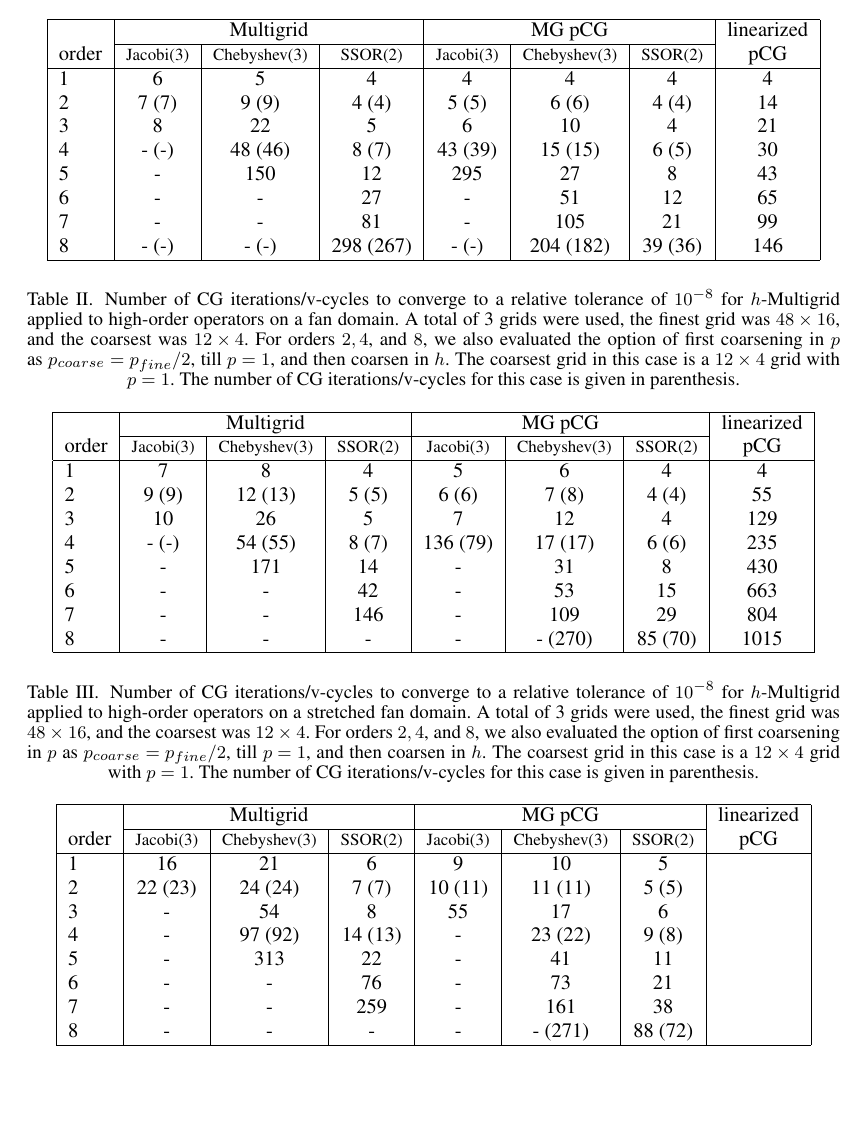
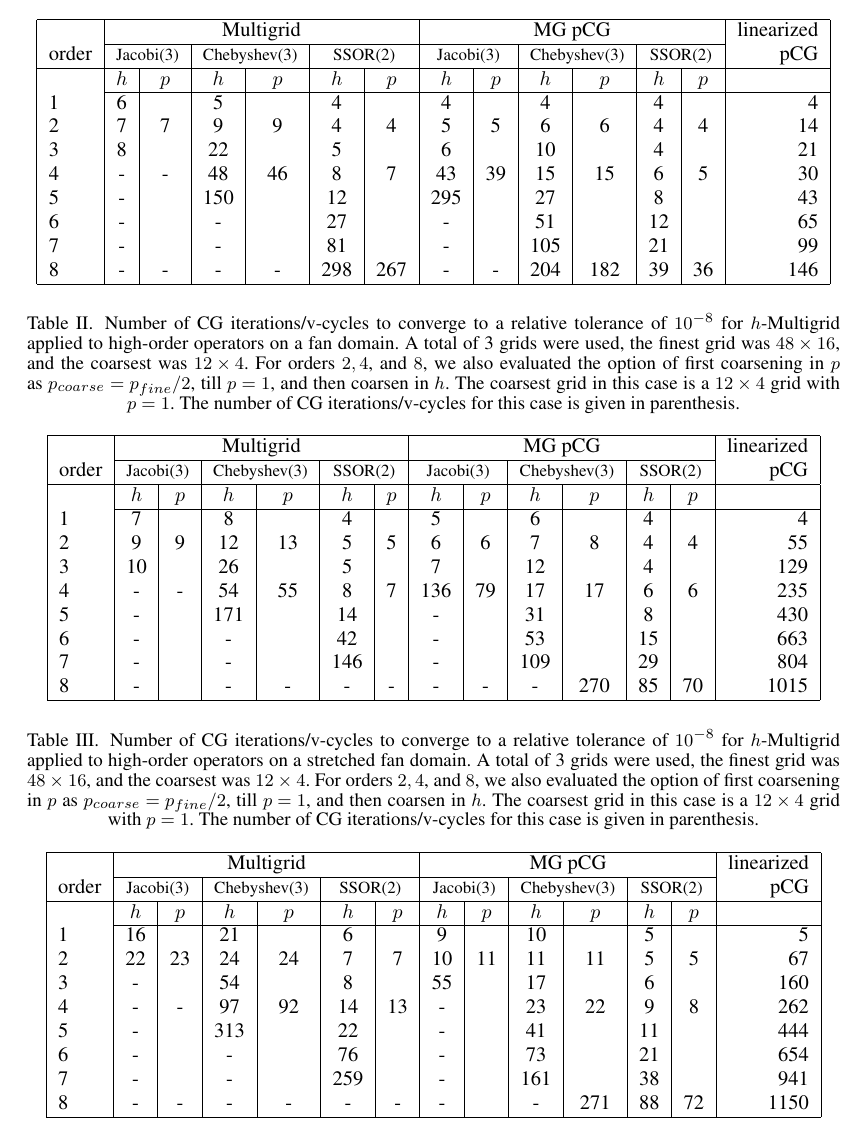
Before and after one commit to paralab/homg, a LaTeX document (nla/homg.tex, which reads nla/results.tex): part of page 5 of 7, cut so that both start at the same text, the shorter picture padded with empty space. Compiled offline with pdfLaTeX.

Commit message:
updated 2d table formating

```diff
--- a/nla/results.tex
+++ b/nla/results.tex
@@ -19,20 +19,22 @@ Describe meshes and material properties used for testing.
 \begin{table}
   \caption{\label{tab:box} Number of CG iterations/v-cycles to converge to a relative tolerance of $10^{-8}$ for $h$-Multigrid applied to high-order operators on a rectangular domain. A total of 3 grids were used, the finest grid was $32\times 32$, and the coarsest was $8\times 8$. For orders $2,4$, and $8$, we also evaluated the option of first coarsening in $p$ as $p_{coarse} = p_{fine}/2$, till $p=1$, and then coarsen in $h$. The coarsest grid in this case is a $8\times 8$ grid with $p=1$. The number of CG iterations/v-cycles for this case is given in parenthesis.}
 		\centering
-    \begin{tabular}{|l|c|c|c|c|c|c|c|}
+    \begin{tabular}{|l|c|c|c|c|c|c|c|c|c|c|c|c|r|}
 \hline
-                     & \multicolumn{3}{c|}{Multigrid} & \multicolumn{3}{c|}{MG pCG} &          linearized \\
-										 \cline{2-7}
-			order &          \scriptsize Jacobi(3) &   \scriptsize  Chebyshev(3) & \scriptsize SSOR(2) & \scriptsize Jacobi(3) & \scriptsize  Chebyshev(3) & \scriptsize SSOR(2) & pCG\\
+                     & \multicolumn{6}{c|}{Multigrid} & \multicolumn{6}{c|}{MG pCG} &          linearized \\
+										 \cline{2-13}
+			order &  \multicolumn{2}{c|}{\scriptsize  Jacobi(3)} &  \multicolumn{2}{c|}{\scriptsize Chebyshev(3)} & \multicolumn{2}{c|}{\scriptsize  SSOR(2)} & \multicolumn{2}{c|}{\scriptsize Jacobi(3)} &  \multicolumn{2}{c|}{\scriptsize Chebyshev(3)} & \multicolumn{2}{c|}{\scriptsize SSOR(2)} & pCG\\
 \hline
-                   1 &                              6 &                           5 &                   4 &                     4 &                         4 &                   4 &   4\\
-                   2 &                          7 (7) &                       9 (9) &               4 (4) &                 5 (5) &                     6 (6) &               4 (4) &  14\\
-                   3 &                              8 &                          22 &                   5 &                     6 &                        10 &                   4 &  21\\
-                   4 &                          - (-) &                     48 (46) &               8 (7) &               43 (39) &                   15 (15) &               6 (5) &  30\\
-                   5 &                              - &                         150 &                  12 &                   295 &                        27 &                   8 &  43\\
-                   6 &                              - &                           - &                  27 &                     - &                        51 &                  12 &  65\\
-                   7 &                              - &                           - &                  81 &                     - &                       105 &                  21 &  99\\
-                   8 &                          - (-) &                       - (-) &           298 (267) &                 - (-) &                 204 (182) &             39 (36) & 146\\
+ & $h$ & $p$ & $h$ & $p$& $h$ & $p$& $h$ & $p$& $h$ & $p$& $h$ & $p$& \\
+ \cline{2-14}
+                   1 &       6 &    &                         5 &    &                 4 &   &                    4 &     &                      4 &      &               4 &   &    4\\
+                   2 &   7     & 7  &                         9 & 9  &                 4 & 4 &                    5 &  5  &                      6 &  6   &               4 & 4 &   14\\
+                   3 &       8 &    &                        22 &    &                 5 &   &                    6 &     &                     10 &      &               4 &   &   21\\
+                   4 &       - & -  &                        48 & 46 &                 8 & 7 &                   43 & 39  &                     15 &  15  &               6 & 5 &   30\\
+                   5 &       - &    &                       150 &    &                12 &   &                  295 &     &                     27 &      &               8 &   &   43\\
+                   6 &       - &    &                         - &    &                27 &   &                    - &     &                     51 &      &              12 &   &   65\\
+                   7 &       - &    &                         - &    &                81 &   &                    - &     &                    105 &      &              21 &   &   99\\
+                   8 &       - & -  &                         - & -  &                298&267&                    - &  -  &                    204 &  182 &              39 &36 &  146\\
 \hline
 	  \end{tabular}
 \end{table}
@@ -61,20 +63,23 @@ Describe meshes and material properties used for testing.
 \begin{table}
   \caption{\label{tab:fan} Number of CG iterations/v-cycles to converge to a relative tolerance of $10^{-8}$ for $h$-Multigrid applied to high-order operators on a fan domain. A total of 3 grids were used, the finest grid was $48\times 16$, and the coarsest was $12\times 4$. For orders $2,4$, and $8$, we also evaluated the option of first coarsening in $p$ as $p_{coarse} = p_{fine}/2$, till $p=1$, and then coarsen in $h$. The coarsest grid in this case is a $12\times 4$ grid with $p=1$. The number of CG iterations/v-cycles for this case is given in parenthesis.}
 		\centering
-    \begin{tabular}{|l|c|c|c|c|c|c|c|}
+    \begin{tabular}{|l|c|c|c|c|c|c|c|c|c|c|c|c|r|}
 \hline
-                     & \multicolumn{3}{c|}{Multigrid} & \multicolumn{3}{c|}{MG pCG} &          linearized    \\
-\cline{2-7}
-			order &          \scriptsize Jacobi(3) &   \scriptsize  Chebyshev(3) & \scriptsize SSOR(2) & \scriptsize Jacobi(3) & \scriptsize  Chebyshev(3) & \scriptsize SSOR(2) & pCG\\
-\hline
-                   1 &                              7 &                           8 &                   4 &                     5 &                         6 &                   4 &  4  \\
-                   2 &                          9 (9) &                     12 (13) &               5 (5) &                 6 (6) &                     7 (8) &               4 (4) &  55  \\
-                   3 &                             10 &                          26 &                   5 &                     7 &                        12 &                   4 &  129  \\
-                   4 &                          - (-) &                     54 (55) &               8 (7) &              136 (79) &                   17 (17) &               6 (6) &  235  \\
-                   5 &                              - &                         171 &                  14 &                     - &                        31 &                   8 &  430  \\
-                   6 &                              - &                           - &                  42 &                     - &                        53 &                  15 &  663  \\
-                   7 &                              - &                           - &                 146 &                     - &                       109 &                  29 &  804  \\
-                   8 &                              - &                           - &                   - &                     - &                   - (270) &             85 (70) &  1015  \\
+		 & \multicolumn{6}{c|}{Multigrid} & \multicolumn{6}{c|}{MG pCG} &          linearized \\
+		\cline{2-13}
+		order &  \multicolumn{2}{c|}{\scriptsize  Jacobi(3)} &  \multicolumn{2}{c|}{\scriptsize Chebyshev(3)} & \multicolumn{2}{c|}{\scriptsize  SSOR(2)} & \multicolumn{2}{c|}{\scriptsize Jacobi(3)} &  \multicolumn{2}{c|}{\scriptsize Chebyshev(3)} & \multicolumn{2}{c|}{\scriptsize SSOR(2)} & pCG\\
+				 \hline
+				  & $h$ & $p$ & $h$ & $p$& $h$ & $p$& $h$ & $p$& $h$ & $p$& $h$ & $p$& \\
+				  \cline{2-14}
+
+ 1 &       7 &       &         8 &       &       4 &       &         5 &        &         6 &      &             4 &     &  4  \\
+ 2 &       9 &   9   &        12 &  13   &       5 &   5   &         6 &   6    &         7 &  8   &             4 &  4  &  55  \\
+ 3 &      10 &       &        26 &       &       5 &       &         7 &        &        12 &      &             4 &     &  129  \\
+ 4 &       - &   -   &        54 &  55   &       8 &   7   &       136 &  79    &        17 & 17   &             6 &  6  &  235  \\
+ 5 &       - &       &       171 &       &      14 &       &         - &        &        31 &      &             8 &     &  430  \\
+ 6 &       - &       &         - &       &      42 &       &         - &        &        53 &      &            15 &     &  663  \\
+ 7 &       - &       &         - &       &     146 &       &         - &        &       109 &      &            29 &     &  804  \\
+ 8 &       - &       &         - &   -   &       - &   -   &         - &   -    &        -  & 270  &            85 & 70  &  1015  \\
 \hline
 	  \end{tabular}
 \end{table}
@@ -100,20 +105,22 @@ Describe meshes and material properties used for testing.
 \begin{table}
   \caption{\label{tab:fan-aniso} Number of CG iterations/v-cycles to converge to a relative tolerance of $10^{-8}$ for $h$-Multigrid applied to high-order operators on a stretched fan domain. A total of 3 grids were used, the finest grid was $48\times 16$, and the coarsest was $12\times 4$. For orders $2,4$, and $8$, we also evaluated the option of first coarsening in $p$ as $p_{coarse} = p_{fine}/2$, till $p=1$, and then coarsen in $h$. The coarsest grid in this case is a $12\times 4$ grid with $p=1$. The number of CG iterations/v-cycles for this case is given in parenthesis.}
 		\centering
-    \begin{tabular}{|l|c|c|c|c|c|c|c|}
+    \begin{tabular}{|l|c|c|c|c|c|c|c|c|c|c|c|c|r|}
 \hline
-                     & \multicolumn{3}{c|}{Multigrid} & \multicolumn{3}{c|}{MG pCG} &          linearized  \\
-\cline{2-7}
-			order &          \scriptsize Jacobi(3) &   \scriptsize  Chebyshev(3) & \scriptsize SSOR(2) & \scriptsize Jacobi(3) & \scriptsize  Chebyshev(3) & \scriptsize SSOR(2) & pCG\\
-\hline
-                   1 &                             16 &                          21 &                   6 &                     9 &                        10 &                   5 &    \\
-                   2 &                        22 (23) &                     24 (24) &               7 (7) &               10 (11) &                   11 (11) &               5 (5) &    \\
-                   3 &                              - &                          54 &                   8 &                    55 &                        17 &                   6 &    \\
-                   4 &                              - &                     97 (92) &             14 (13) &                     - &                   23 (22) &               9 (8) &    \\
-                   5 &                              - &                         313 &                  22 &                     - &                        41 &                  11 &    \\
-                   6 &                              - &                           - &                  76 &                     - &                        73 &                  21 &    \\
-                   7 &                              - &                           - &                 259 &                     - &                       161 &                  38 &    \\
-                   8 &                              - &                           - &                   - &                     - &                   - (271) &             88 (72) &    \\
+		        & \multicolumn{6}{c|}{Multigrid} & \multicolumn{6}{c|}{MG pCG} &          linearized \\
+												 \cline{2-13}
+					order &  \multicolumn{2}{c|}{\scriptsize  Jacobi(3)} &  \multicolumn{2}{c|}{\scriptsize Chebyshev(3)} & \multicolumn{2}{c|}{\scriptsize  SSOR(2)} & \multicolumn{2}{c|}{\scriptsize Jacobi(3)} &  \multicolumn{2}{c|}{\scriptsize Chebyshev(3)} & \multicolumn{2}{c|}{\scriptsize SSOR(2)} & pCG\\
+		\hline
+		 & $h$ & $p$ & $h$ & $p$& $h$ & $p$& $h$ & $p$& $h$ & $p$& $h$ & $p$& \\
+		 \cline{2-14}
+ 1 &       16 &      &        21 &        &       6 &         &       9 &         &       10 &       &       5 &      & 5  \\
+ 2 &       22 &  23  &        24 &  24    &       7 &   7     &      10 &  11     &       11 &  11   &       5 &   5  & 67  \\
+ 3 &        - &      &        54 &        &       8 &         &      55 &         &       17 &       &       6 &      & 160  \\
+ 4 &        - &  -   &        97 &  92    &      14 &   13    &       - &         &       23 &  22   &       9 &   8  & 262  \\
+ 5 &        - &      &       313 &        &      22 &         &       - &         &       41 &       &      11 &      & 444  \\
+ 6 &        - &      &         - &        &      76 &         &       - &         &       73 &       &      21 &      & 654  \\
+ 7 &        - &      &         - &        &     259 &         &       - &         &      161 &       &      38 &      & 941  \\
+ 8 &        - &  -   &         - &  -     &       - &    -    &       - &         &        - & 271   &      88 &  72  & 1150  \\
 \hline
 	  \end{tabular}
 \end{table}
```
